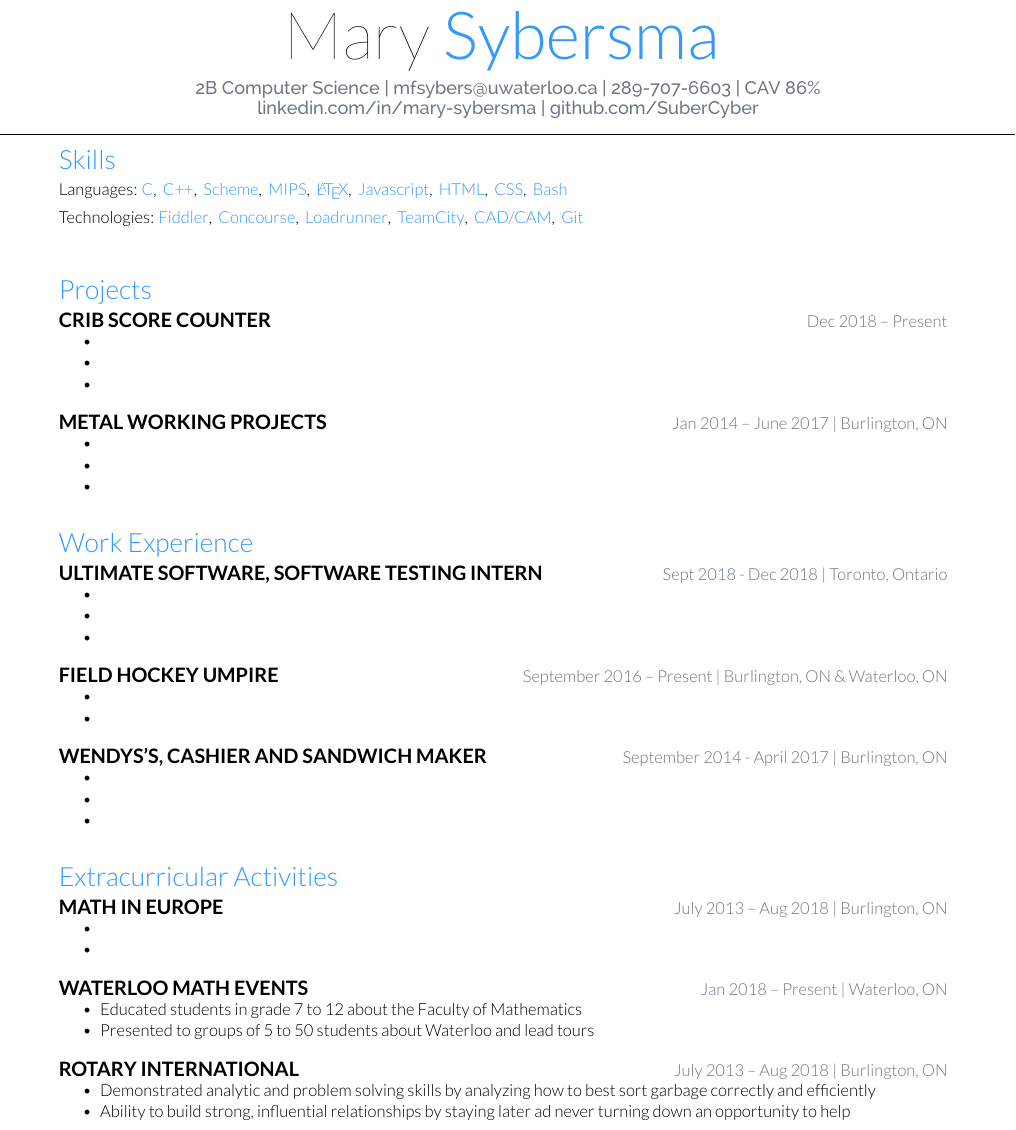
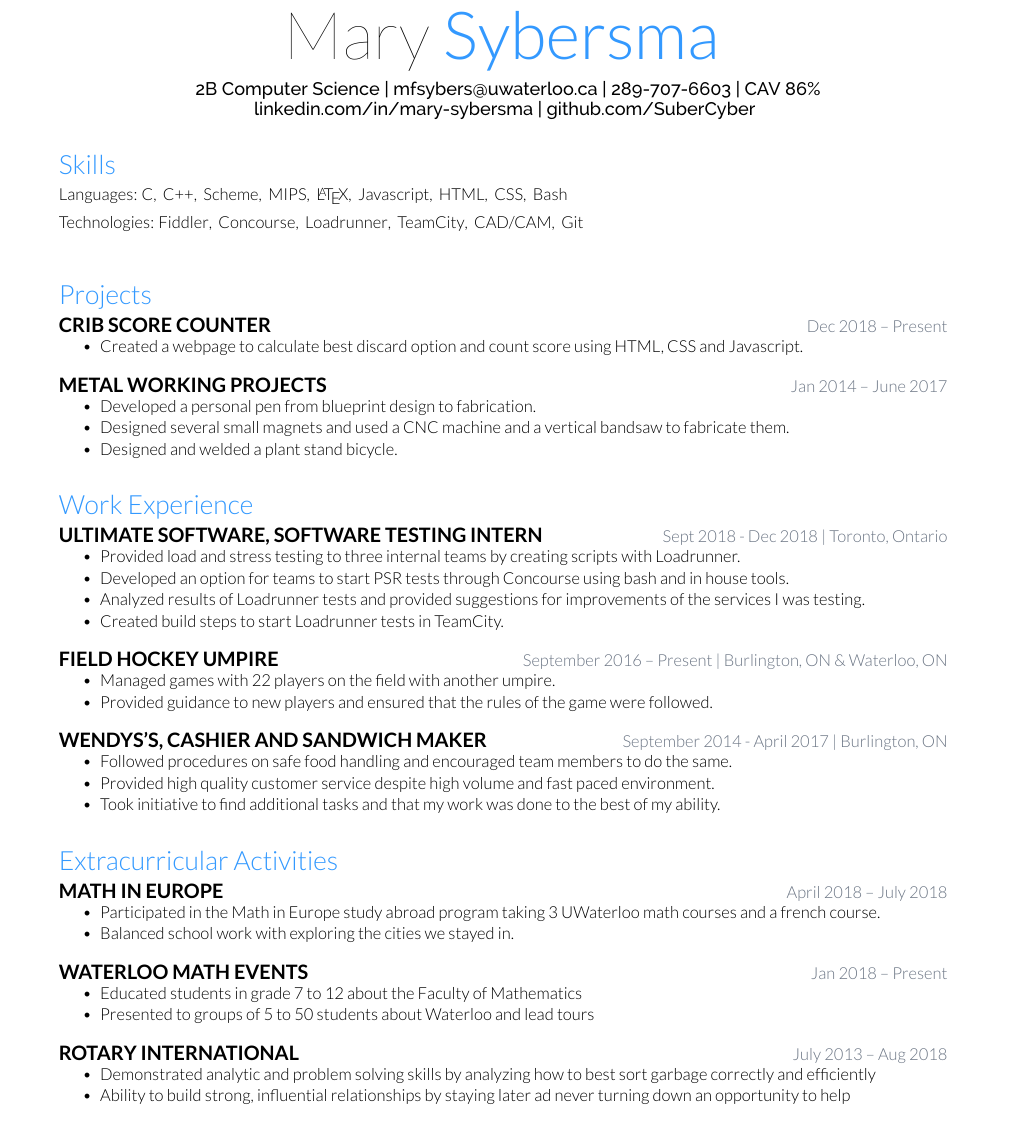
Before and after one commit to SuberCyber/My-Resume, a LaTeX document (main.tex, which reads formatting.cls): part of the page, cut so that both start at the same text. Compiled offline with XeLaTeX; a missing font is replaced by an installed copy or a similar font.

Commit message:
Updates from ShareLaTeX

```diff
--- a/formatting.cls
+++ b/formatting.cls
@@ -9,7 +9,7 @@
 \LoadClass{article}
 
 % Package Imports
-\usepackage[hmargin=1.25cm, vmargin=0.7cm]{geometry}
+\usepackage[hmargin=1.25cm, vmargin=1.2cm]{geometry}
 \usepackage[usenames,dvipsnames]{xcolor}
 \usepackage{hyperref}
 \usepackage{titlesec}
--- a/main.tex
+++ b/main.tex
@@ -19,26 +20,24 @@ linkedin.com/in/mary-sybersma | github.com/SuberCyber}
 
 \section{Skills}
 \begin{flushleft} \textbf{Languages:}
-\textcolor{know} {C}, \space
-\textcolor{know} {C++}, \space
-\textcolor{know} {Scheme}, \space
-\textcolor{know} {MIPS}, \space
-\textcolor{know} {\LaTeX}, \space
-\textcolor{know} {Javascript}, \space
-\textcolor{know} {HTML}, \space
-\textcolor{know} {CSS}, \space
-\textcolor{know} {Bash} \\
+\textcolor{bold} {C}, \space
+\textcolor{bold} {C++}, \space
+\textcolor{bold} {Scheme}, \space
+\textcolor{bold} {MIPS}, \space
+\textcolor{bold} {\LaTeX}, \space
+\textcolor{bold} {Javascript}, \space
+\textcolor{bold} {HTML}, \space
+\textcolor{bold} {CSS}, \space
+\textcolor{bold} {Bash} \\
 \vskip 5pt
 \textbf{Technologies:}
-\textcolor{know} {Fiddler}, \space
-\textcolor{know} {Concourse}, \space
-\textcolor{know} {Loadrunner}, \space
-\textcolor{know} {TeamCity}, \space
-\textcolor{know} {CAD/CAM}, \space
-\textcolor{know} {Git}
+\textcolor{bold} {Fiddler}, \space
+\textcolor{bold} {Concourse}, \space
+\textcolor{bold} {Loadrunner}, \space
+\textcolor{bold} {TeamCity}, \space
+\textcolor{bold} {CAD/CAM}, \space
+\textcolor{bold} {Git}
 \end{flushleft}
-%\vskip 5pt
-
 \sectionsep
 
 %%%%%%%%%%%%%%%%%%%%%%%%%%%%%%%%%%%%%%
@@ -47,19 +46,17 @@ linkedin.com/in/mary-sybersma | github.com/SuberCyber}
 
 \section{Projects}
 
-\topline{Crib score counter}{Dec 2018 – Present}
+\topline{Crib Score Counter}{Dec 2018 – Present}
 \begin{tightemize}
-\item
-\item
-\item
+\item Created a webpage to calculate best discard option and count score using HTML, CSS and Javascript.
 \end{tightemize}
 \sectionsep
 
-\topline{Metal Working Projects} {Jan 2014 – June 2017 | Burlington, ON}
+\topline{Metal Working Projects} {Jan 2014 – June 2017}
 \begin{tightemize}
-\item
-\item
-\item
+\item Developed a personal pen from blueprint design to fabrication.
+\item Designed several small magnets and used a CNC machine and a vertical bandsaw to fabricate them.
+\item Designed and welded a plant stand bicycle.
 \end{tightemize}
 \sectionsep
 %%%%%%%%%%%%%%%%%%%%%%%%%%%%%%%%%%%%%%
@@ -70,25 +67,25 @@ linkedin.com/in/mary-sybersma | github.com/SuberCyber}
 
 \topline{Ultimate Software, Software Testing Intern} { Sept 2018 - Dec 2018 | Toronto, Ontario}
 \begin{tightemize}
-\item
-\item
-\item
+\item Provided load and stress testing to three internal teams by creating scripts with Loadrunner.
+\item Developed an option for teams to start PSR tests through Concourse using bash and in house tools.
+\item Analyzed results of Loadrunner tests and provided suggestions for improvements of the services I was testing.
+\item Created build steps to start Loadrunner tests in TeamCity.
 \end{tightemize}
 \sectionsep
 
 \topline{Field Hockey Umpire} {September 2016 – Present | Burlington, ON  \& Waterloo, ON}
-%\vspace{10pt}
 \begin{tightemize}
-\item
-\item
+\item Managed games with 22 players on the field with another umpire.
+\item Provided guidance to new players and ensured that the rules of the game were followed.
 \end{tightemize}
 \sectionsep
 
 \topline{Wendys's, Cashier and Sandwich Maker}{ September 2014 - April 2017 | Burlington, ON}
 \begin{tightemize}
-\item
-\item
-\item
+\item Followed procedures on safe food handling and encouraged team members to do the same.
+\item Provided high quality customer service despite high volume and fast paced environment.
+\item Took initiative to find additional tasks and that my work was done to the best of my ability.
 \end{tightemize}
 \sectionsep
 
@@ -99,21 +96,21 @@ linkedin.com/in/mary-sybersma | github.com/SuberCyber}
 
 \section{Extracurricular  Activities}
 
-\topline{Math in Europe} {July 2013 – Aug 2018 | Burlington, ON}
+\topline{Math in Europe} {April 2018 – July 2018}
 \begin{tightemize}
-\item
-\item
+\item Participated in the Math in Europe study abroad program taking 3 UWaterloo math courses and a french course.
+\item Balanced school work with exploring the cities we stayed in.
 \end{tightemize}
 \sectionsep
 
-\topline{Waterloo Math Events} {Jan 2018 – Present | Waterloo, ON}
+\topline{Waterloo Math Events} {Jan 2018 – Present}
 \begin{tightemize}
 \item Educated students in grade 7 to 12 about the Faculty of Mathematics
 \item Presented to groups of 5 to 50 students about Waterloo and lead tours
 \end{tightemize}
 \sectionsep
 
-\topline {Rotary International} {July 2013 – Aug 2018 | Burlington, ON}
+\topline {Rotary International} {July 2013 – Aug 2018}
 \begin{tightemize}
 \item Demonstrated analytic and problem solving skills by analyzing how to best sort garbage correctly and efficiently
 \item  Ability to build strong, influential relationships by staying later ad never turning down an opportunity to help
```
Also changed, not shown: formatting.cls (29 more changed lines), main.tex (7 more changed lines).
